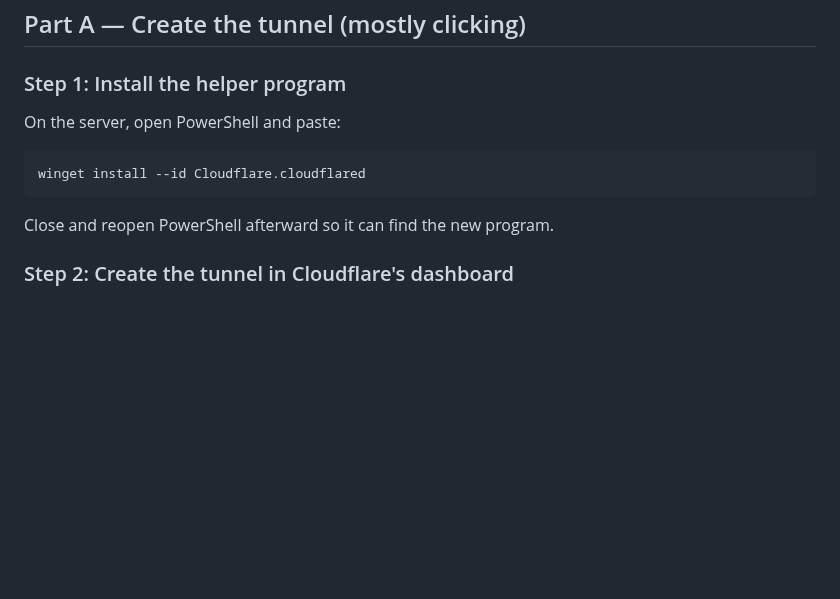
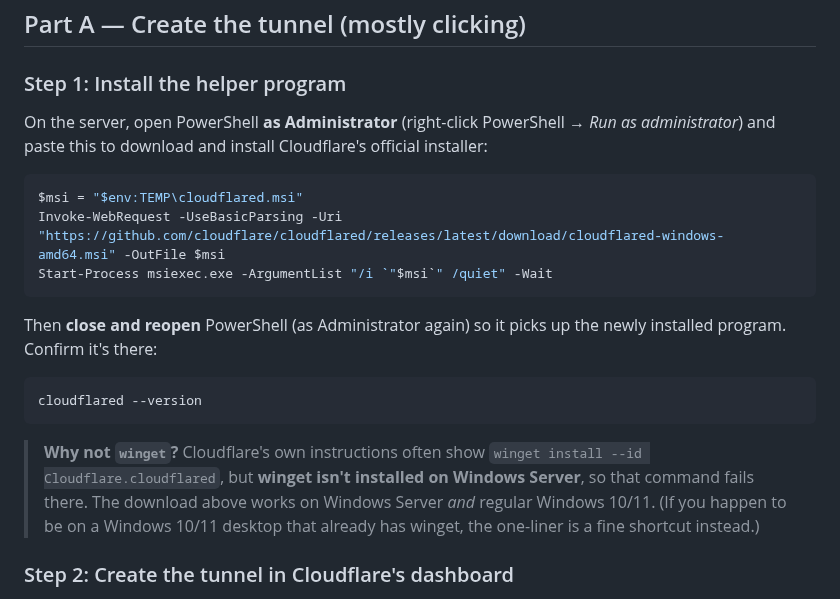
Before and after one commit to MSIH/openbrainlocal, a Markdown page: docs/07-cloudflare-tunnel-setup.md, the part around the change. Drawn GitHub-style; blank space fills up the shorter version.

Commit message:
fix(docs): install cloudflared via MSI download, not winget — winget is absent on Windows Server (#57).
Co-Authored-By: Claude Fable 5 <noreply@anthropic.com>

````diff
--- a/docs/07-cloudflare-tunnel-setup.md
+++ b/docs/07-cloudflare-tunnel-setup.md
@@ -54,13 +54,27 @@ You need three things:
 
 ### Step 1: Install the helper program
 
-On the server, open PowerShell and paste:
+On the server, open PowerShell **as Administrator** (right-click PowerShell → *Run as
+administrator*) and paste this to download and install Cloudflare's official installer:
 
 ```powershell
-winget install --id Cloudflare.cloudflared
+$msi = "$env:TEMP\cloudflared.msi"
+Invoke-WebRequest -UseBasicParsing -Uri "https://github.com/cloudflare/cloudflared/releases/latest/download/cloudflared-windows-amd64.msi" -OutFile $msi
+Start-Process msiexec.exe -ArgumentList "/i `"$msi`" /quiet" -Wait
 ```
 
-Close and reopen PowerShell afterward so it can find the new program.
+Then **close and reopen** PowerShell (as Administrator again) so it picks up the newly
+installed program. Confirm it's there:
+
+```powershell
+cloudflared --version
+```
+
+> **Why not `winget`?** Cloudflare's own instructions often show
+> `winget install --id Cloudflare.cloudflared`, but **winget isn't installed on Windows
+> Server**, so that command fails there. The download above works on Windows Server *and*
+> regular Windows 10/11. (If you happen to be on a Windows 10/11 desktop that already has
+> winget, the one-liner is a fine shortcut instead.)
 
 ### Step 2: Create the tunnel in Cloudflare's dashboard
 
````
